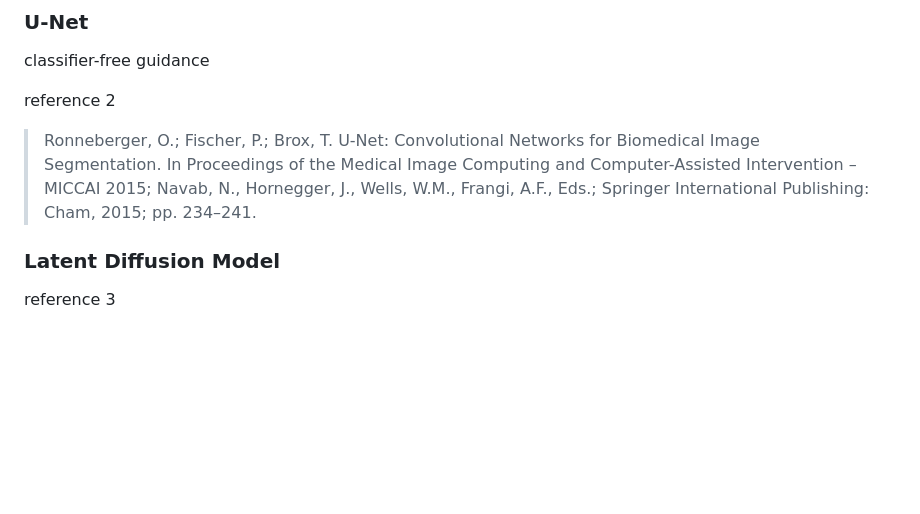
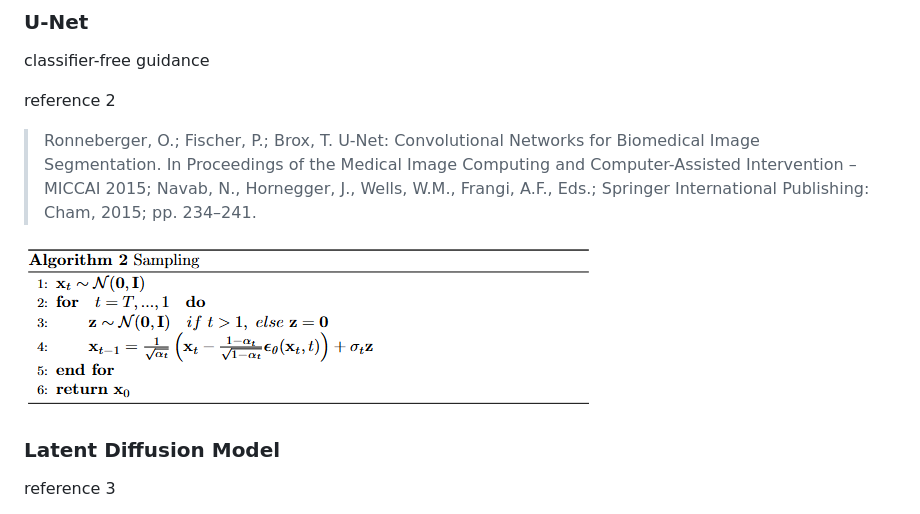
Before and after one commit to zxwaug/pytorch_sd, a Markdown page: notes.md, the part around the change. GitHub-like rendering; pictures changed too: tex/algorithm_02_pseudocode.png (added); blank space fills up the shorter version.

```diff
--- a/notes.md
+++ b/notes.md
@@ -107,6 +107,8 @@ Computer-Assisted Intervention – MICCAI 2015; Navab, N., Hornegger, J., Wells,
 W.M., Frangi, A.F., Eds.; Springer International Publishing: Cham, 2015; pp.
 234–241.
 
+![Algorithm 2](./tex/algorithm_02_pseudocode.png)
+
 ### Latent Diffusion Model
 
 reference 3
```
Also changed, not shown: 2 other files.
